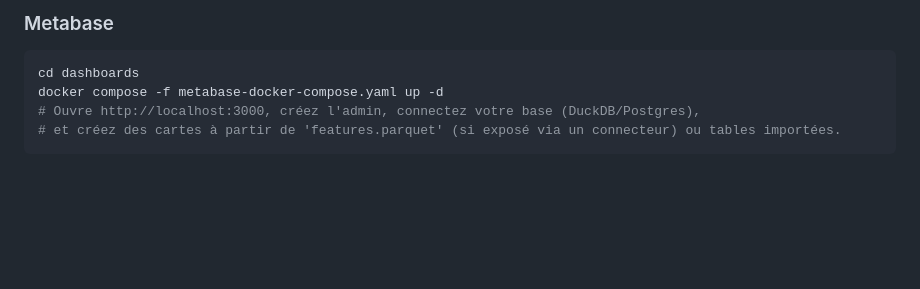
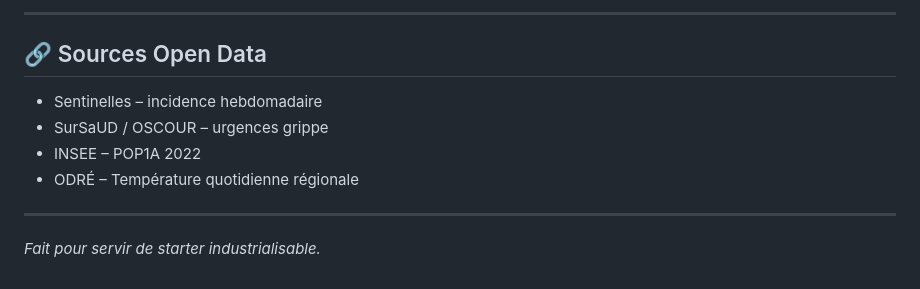
Before and after one commit to blarflelsouf/Hackathon_Grippe_Grp2, a Markdown page: vax_forecast_project/README.md, the part around one of its changes. Rendered like a GitHub page; blank space fills up the shorter version.

````diff
--- a/vax_forecast_project/README.md
+++ b/vax_forecast_project/README.md
@@ -90,9 +93,14 @@ docker compose up -d
 ```
 
-### Metabase
-```bash
-cd dashboards
-docker compose -f metabase-docker-compose.yaml up -d
-# Ouvre http://localhost:3000, créez l'admin, connectez votre base (DuckDB/Postgres),
-# et créez des cartes à partir de 'features.parquet' (si exposé via un connecteur) ou tables importées.
-```
+---
+
+## 🔗 Sources Open Data
+
+- Sentinelles – incidence hebdomadaire
+- SurSaUD / OSCOUR – urgences grippe
+- INSEE – POP1A 2022
+- ODRÉ – Température quotidienne régionale
+
+---
+
+_Fait pour servir de starter industrialisable._
````
Also changed, not shown: other parts of vax_forecast_project/README.md (+80 -77 lines).
